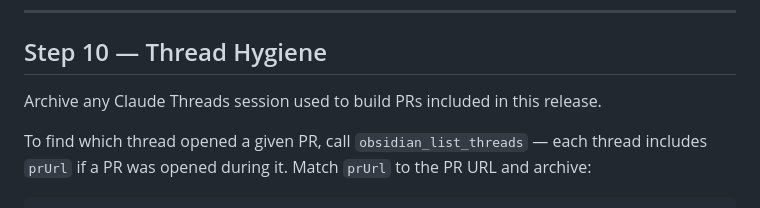
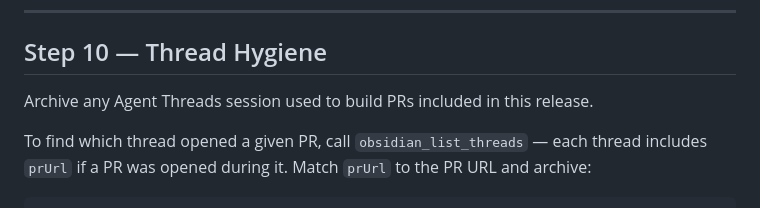
Before and after one commit to rbcodelabs/obsidian-claude-threads, a Markdown page: process/release.md, the part around the change. Drawn GitHub-style.

Commit message:
docs: update release workflow branding

```diff
--- a/process/release.md
+++ b/process/release.md
@@ -134,7 +134,7 @@ Skip version-bump PRs (`chore: bump version`) and release PRs (`release: vX.Y.Z`
 
 ## Step 10 — Thread Hygiene
 
-Archive any Claude Threads session used to build PRs included in this release.
+Archive any Agent Threads session used to build PRs included in this release.
 
 To find which thread opened a given PR, call `obsidian_list_threads` — each thread includes `prUrl` if a PR was opened during it. Match `prUrl` to the PR URL and archive:
 
```
